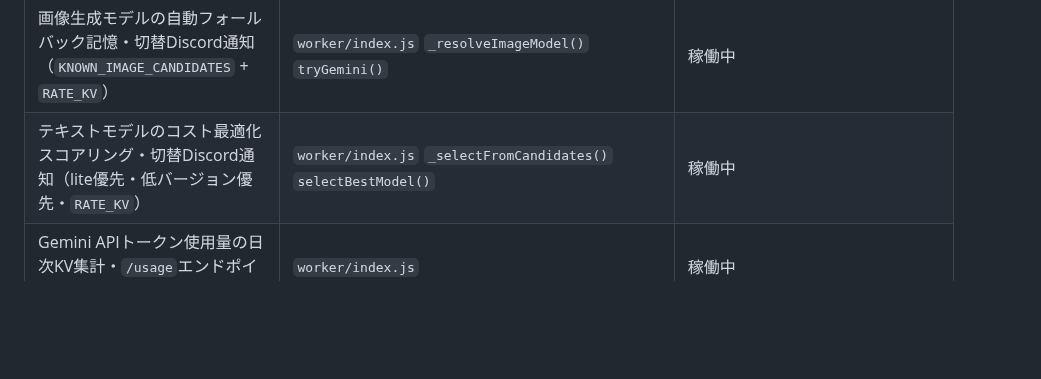
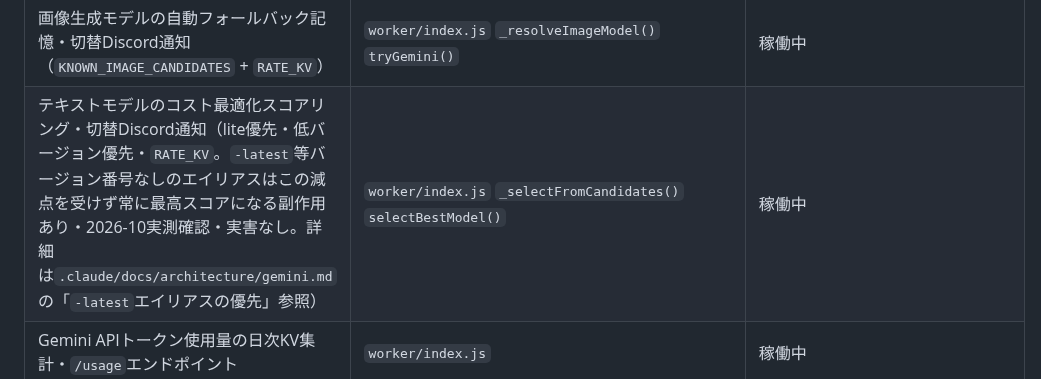
Before and after one commit to hiroshikuze/anniversary-cat-worker, a Markdown page: CLAUDE.md, the part around the change. Rendered like a GitHub page; blank space fills up the shorter version.

Commit message:
docs: CLAUDE.mdの要約行にも-latestエイリアスの副作用を注記
.claude/docs/architecture/gemini.mdの詳細記述だけでは、毎セッション
自動読み込みされるCLAUDE.md側の要約（「低バージョン優先」）が実態と
食い違うまま残ってしまうため、要約行にも一言補足した。

Co-Authored-By: Claude Sonnet 5 <noreply@anthropic.com>
Claude-Session: https://claude.ai/code/session_01X3fn6PDbEyVm21YMLGeDwz

```diff
--- a/CLAUDE.md
+++ b/CLAUDE.md
@@ -219,7 +219,7 @@ CLOUDFLARE_API_TOKEN=xxx CLOUDFLARE_ACCOUNT_ID=xxx node scripts/query-worker-log
 | `/resume-hires/:id`安全網エンドポイント（60秒超過時のフォールバック） | `worker/index.js` | 稼働中 |
 | fal.ai運用イベントのDiscord通知（403・FAILED・タイムアウト・20MB超） | `worker/fal.js` `worker/index.js` | 稼働中 |
 | 画像生成モデルの自動フォールバック記憶・切替Discord通知（`KNOWN_IMAGE_CANDIDATES` + `RATE_KV`） | `worker/index.js` `_resolveImageModel()` `tryGemini()` | 稼働中 |
-| テキストモデルのコスト最適化スコアリング・切替Discord通知（lite優先・低バージョン優先・`RATE_KV`） | `worker/index.js` `_selectFromCandidates()` `selectBestModel()` | 稼働中 |
+| テキストモデルのコスト最適化スコアリング・切替Discord通知（lite優先・低バージョン優先・`RATE_KV`。`-latest`等バージョン番号なしのエイリアスはこの減点を受けず常に最高スコアになる副作用あり・2026-10実測確認・実害なし。詳細は`.claude/docs/architecture/gemini.md`の「`-latest`エイリアスの優先」参照） | `worker/index.js` `_selectFromCandidates()` `selectBestModel()` | 稼働中 |
 | Gemini APIトークン使用量の日次KV集計・`/usage`エンドポイント | `worker/index.js` | 稼働中 |
 | R2ストレージ（14日保持・Cron起動時クリーンアップ） | `worker/r2-storage.js` | 稼働中 |
 | Tシャツ背面画像SUZURIマテリアルの毎日の一括削除（`sub_materials`が別素材として作られ`materialIds`から漏れるため・Bug#42） | `worker/index.js` `cleanupOrphanBackTextureMaterials()` `worker/suzuri.js` `isOrphanBackTextureMaterial()` | 実装済み・初回Cron発火での動作確認待ち |
```
